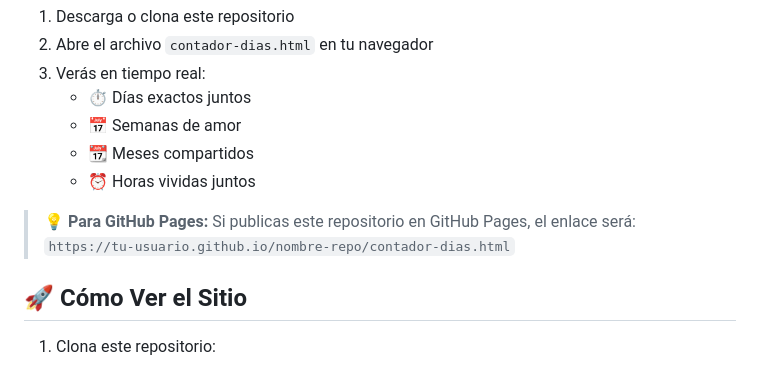
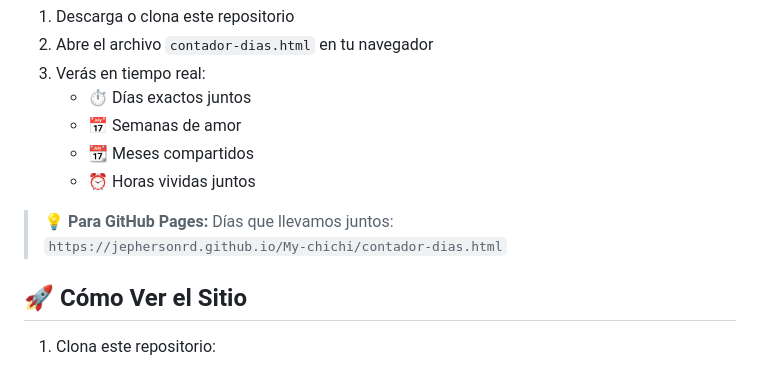
Before and after one commit to jephersonRD/My-chichi, a Markdown page: README.md, the part around the change. Drawn GitHub-style.

Commit message:
Update README with project information and features
Added project details and features for 'Mi Amor Eterno' website.

```diff
--- a/README.md
+++ b/README.md
@@ -55,8 +55,8 @@ Para ver el contador de días que llevamos juntos desde el **19 de Enero de 2026
    - 📆 Meses compartidos
    - ⏰ Horas vividas juntos
 
-> **💡 Para GitHub Pages:** Si publicas este repositorio en GitHub Pages, el enlace será:
-> `https://tu-usuario.github.io/nombre-repo/contador-dias.html`
+> **💡 Para GitHub Pages:** Días que llevamos juntos:
+> `https://jephersonrd.github.io/My-chichi/contador-dias.html`
 
 ## 🚀 Cómo Ver el Sitio
 
```
